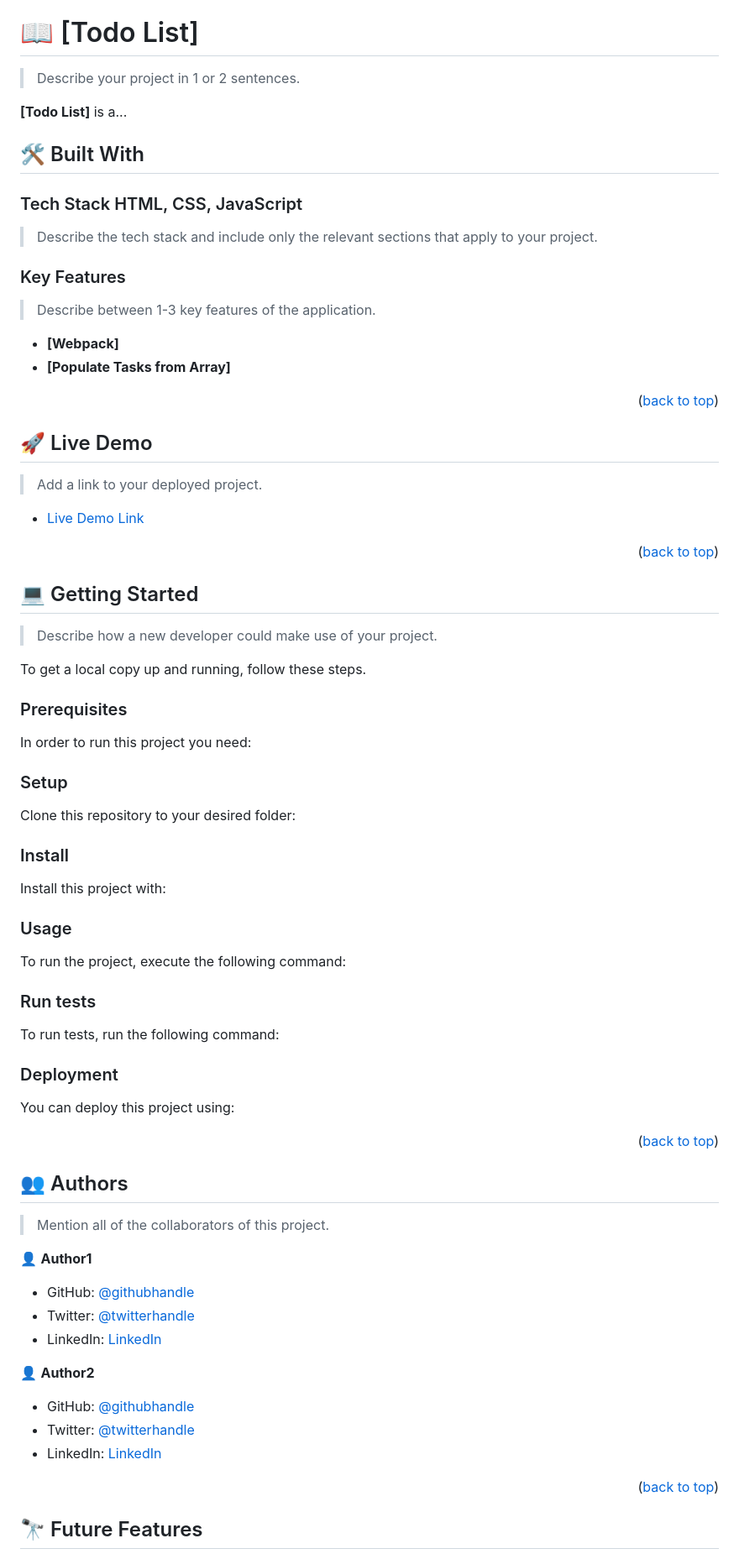
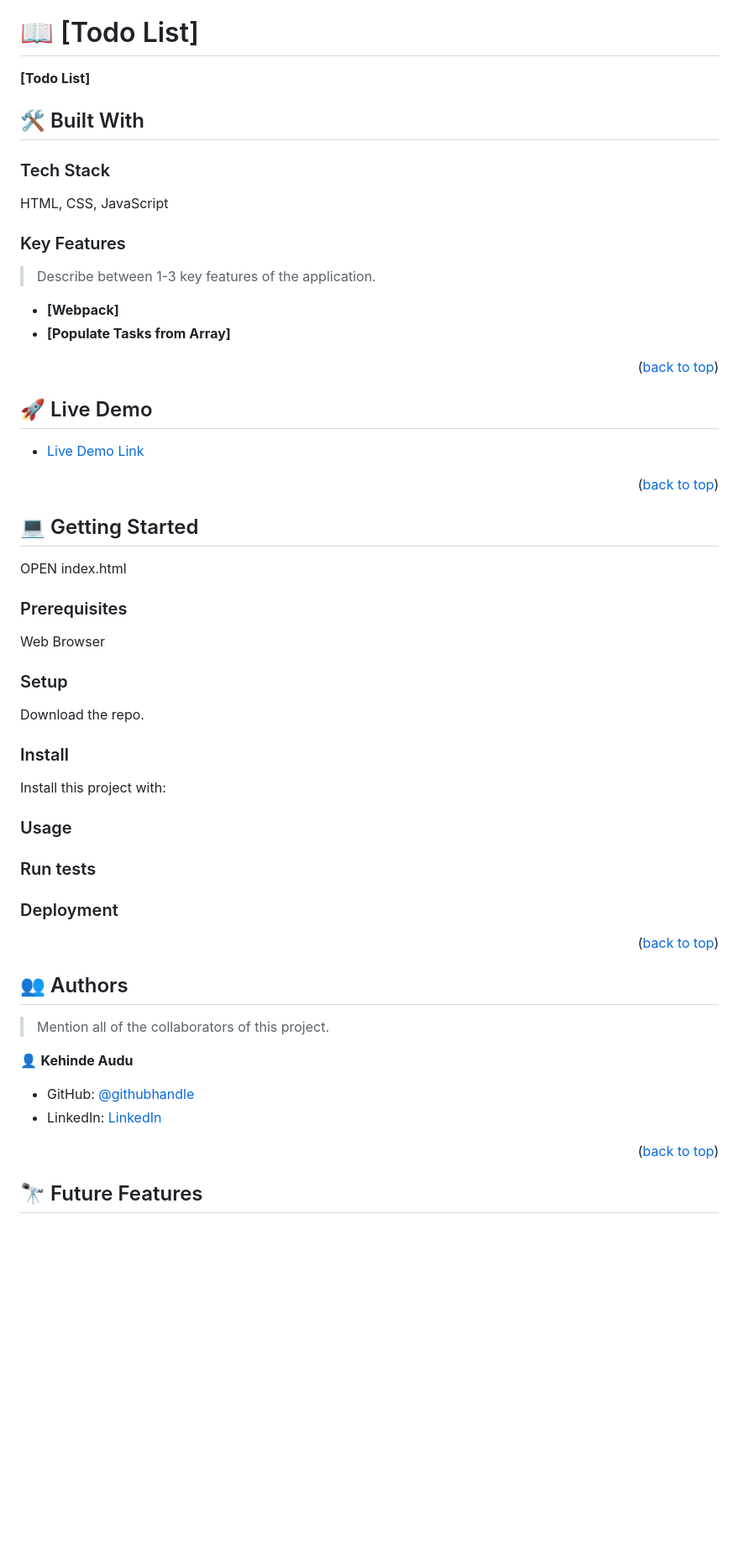
Before and after one commit to audukehinde/my-todo-list, a Markdown page: README.md, the part around the change printed below. Shown: that part at 84% size. Drawn GitHub-style; blank space fills up the shorter version.

```diff
--- a/README.md
+++ b/README.md
@@ -70,36 +70,13 @@ After you're finished please remove all the comments and instructions!
 
 # 📖 [Todo List] <a name="about-project"></a>
 
-> Describe your project in 1 or 2 sentences.
-
-**[Todo List]** is a...
+**[Todo List]**
 
 ## 🛠 Built With <a name="built-with"></a>
 
-### Tech Stack <a name="tech-stack">HTML, CSS, JavaScript</a>
+### Tech Stack <a name="tech-stack"></a>
 
-> Describe the tech stack and include only the relevant sections that apply to your project.
-
-<!-- <details>
-  <summary>Client</summary>
-  <ul>
-    <li><a href="https://reactjs.org/">React.js</a></li>
-  </ul>
-</details>
-
-<details>
-  <summary>Server</summary>
-  <ul>
-    <li><a href="https://expressjs.com/">Express.js</a></li>
-  </ul>
-</details>
-
-<details>
-<summary>Database</summary>
-  <ul>
-    <li><a href="https://www.postgresql.org/">PostgreSQL</a></li>
-  </ul>
-</details> -->
+HTML, CSS, JavaScript
 
 <!-- Features -->
 
@@ -116,8 +93,6 @@ After you're finished please remove all the comments and instructions!
 
 ## 🚀 Live Demo <a name="live-demo"></a>
 
-> Add a link to your deployed project.
-
 - [Live Demo Link](https://audukehinde.github.io/my-todo-list/)
 
 <p align="right">(<a href="#readme-top">back to top</a>)</p>
@@ -126,13 +101,11 @@ After you're finished please remove all the comments and instructions!
 
 ## 💻 Getting Started <a name="getting-started"></a>
 
-> Describe how a new developer could make use of your project.
-
-To get a local copy up and running, follow these steps.
+OPEN index.html
 
 ### Prerequisites
 
-In order to run this project you need:
+Web Browser
 
 <!--
 Example command:
@@ -144,7 +117,7 @@ Example command:
 
 ### Setup
 
-Clone this repository to your desired folder:
+Download the repo.
 
 <!--
 Example commands:
@@ -170,8 +143,6 @@ Example command:
 
 ### Usage
 
-To run the project, execute the following command:
-
 <!--
 Example command:
 
@@ -182,8 +153,6 @@ Example command:
 
 ### Run tests
 
-To run tests, run the following command:
-
 <!--
 Example command:
 
@@ -193,8 +162,6 @@ Example command:
 --->
 
 ### Deployment
-
-You can deploy this project using:
 
 <!--
 Example:
@@ -212,17 +179,10 @@ Example:
 
 > Mention all of the collaborators of this project.
 
-👤 **Author1**
+👤 **Kehinde Audu**
 
-- GitHub: [@githubhandle](https://github.com/githubhandle)
-- Twitter: [@twitterhandle](https://twitter.com/twitterhandle)
-- LinkedIn: [LinkedIn](https://linkedin.com/in/linkedinhandle)
-
-👤 **Author2**
-
-- GitHub: [@githubhandle](https://github.com/githubhandle)
-- Twitter: [@twitterhandle](https://twitter.com/twitterhandle)
-- LinkedIn: [LinkedIn](https://linkedin.com/in/linkedinhandle)
+- GitHub: [@githubhandle](https://github.com/audukehinde)
+- LinkedIn: [LinkedIn](https://www.linkedin.com/in/kehinde-audu-a44926175/)
 
 <p align="right">(<a href="#readme-top">back to top</a>)</p>
 
```
Also changed, not shown: other parts of README.md (+2 -28 lines).
